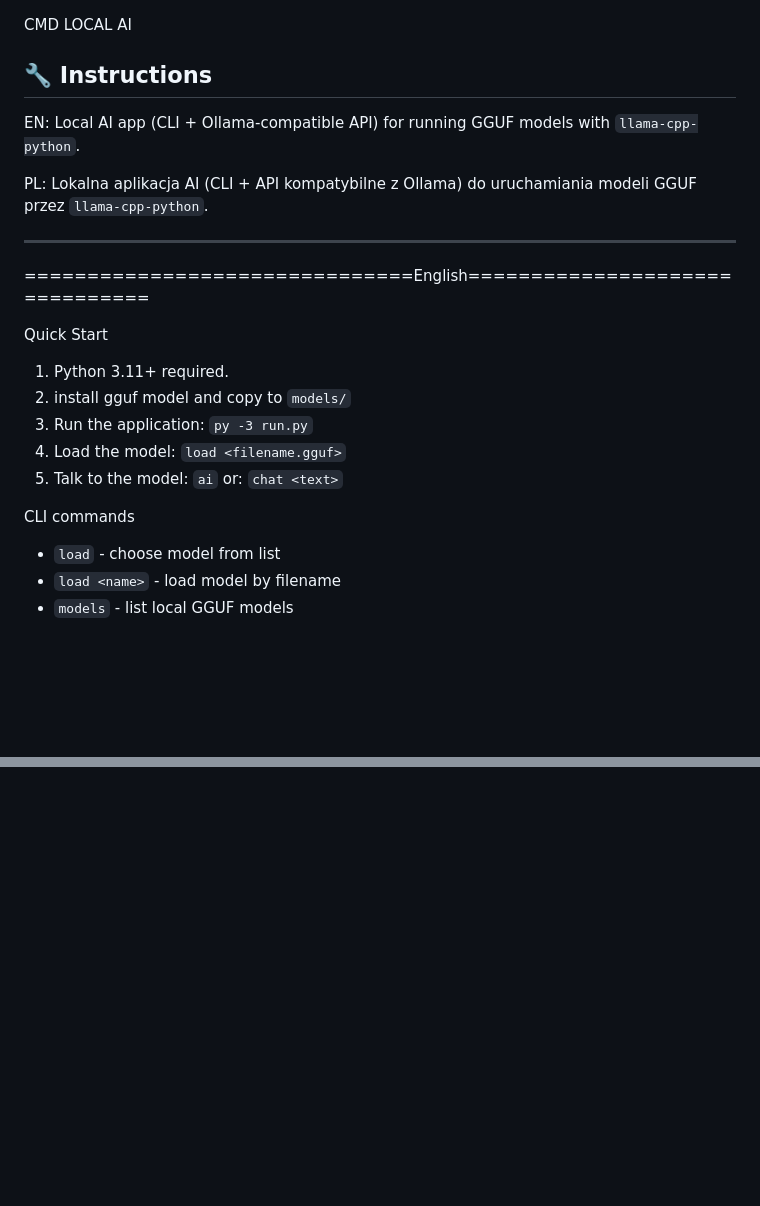
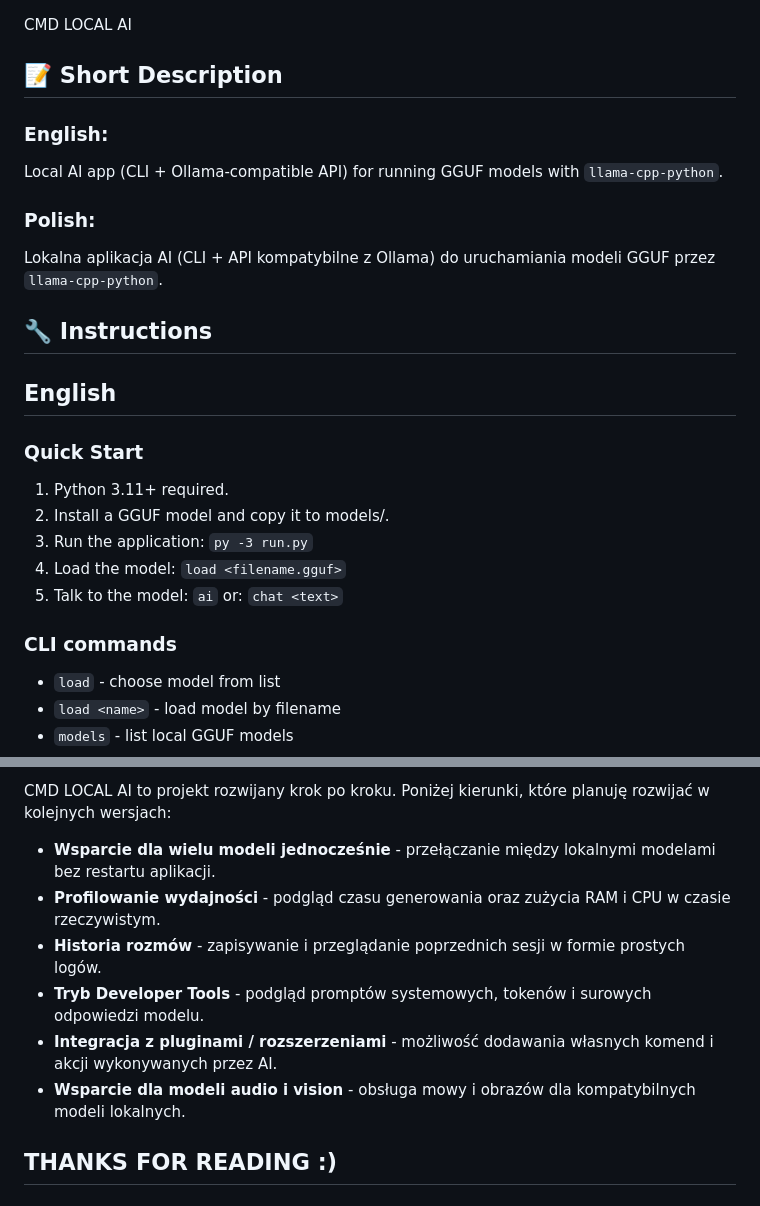
Before and after one commit to Krzyzyk33/CMD-AI-LOADER, a Markdown page: README.md, 2 parts joined by grey strips. GitHub-like rendering; blank space fills up the shorter version.

```diff
--- a/README.md
+++ b/README.md
@@ -1,22 +1,22 @@
 CMD LOCAL AI
+
+## 📝 Short Description
+
+### English:
+Local AI app (CLI + Ollama-compatible API) for running GGUF models with `llama-cpp-python`.
+
+
+### Polish:
+Lokalna aplikacja AI (CLI + API kompatybilne z Ollama) do uruchamiania modeli GGUF przez `llama-cpp-python`.
 
 ## 🔧 Instructions
 
-EN:
-Local AI app (CLI + Ollama-compatible API) for running GGUF models with `llama-cpp-python`.
+## English
 
-
-PL:
-Lokalna aplikacja AI (CLI + API kompatybilne z Ollama) do uruchamiania modeli GGUF przez `llama-cpp-python`.
-
----
-
-===============================English===============================
-
-Quick Start
+### Quick Start
 
 1. Python 3.11+ required.
-2. install gguf model and copy to `models/`
+2. Install a GGUF model and copy it to models/.
 3. Run the application:
 `py -3 run.py`
 4. Load the model:
@@ -26,7 +26,7 @@ Quick Start
 or:
 `chat <text>`
 
-CLI commands
+### CLI commands
 
 - `load` - choose model from list
 - `load <name>` - load model by filename
@@ -123,0 +138,11 @@ THANKS FOR READ :)
+CMD LOCAL AI to projekt rozwijany krok po kroku. Poniżej kierunki, które planuję rozwijać w kolejnych wersjach:
+
+- **Wsparcie dla wielu modeli jednocześnie** - przełączanie między lokalnymi modelami bez restartu aplikacji.
+- **Profilowanie wydajności** - podgląd czasu generowania oraz zużycia RAM i CPU w czasie rzeczywistym.
+- **Historia rozmów** - zapisywanie i przeglądanie poprzednich sesji w formie prostych logów.
+- **Tryb Developer Tools** - podgląd promptów systemowych, tokenów i surowych odpowiedzi modelu.
+- **Integracja z pluginami / rozszerzeniami** - możliwość dodawania własnych komend i akcji wykonywanych przez AI.
+- **Wsparcie dla modeli audio i vision** - obsługa mowy i obrazów dla kompatybilnych modeli lokalnych.
+
+
+## THANKS FOR READING :)
```
Also changed, not shown: other parts of README.md (+26 -12 lines).
